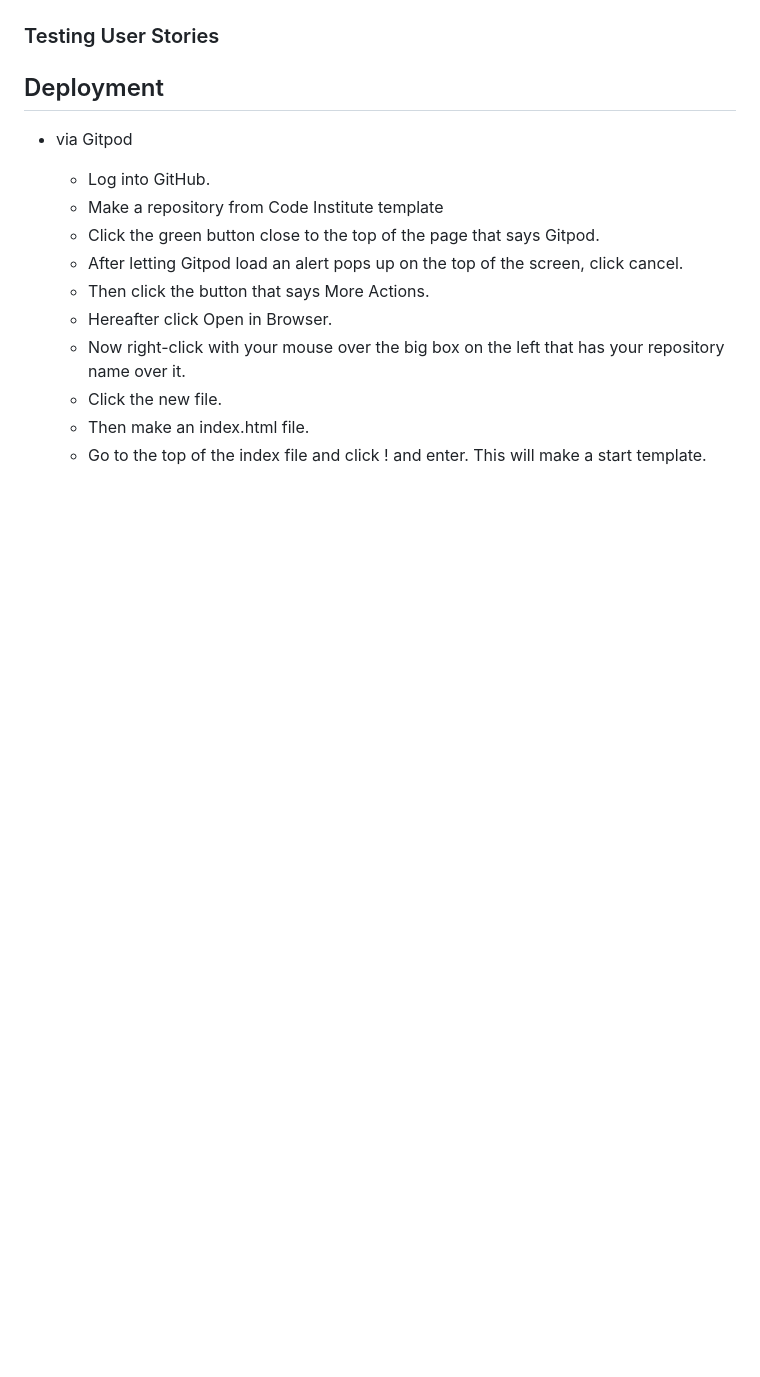
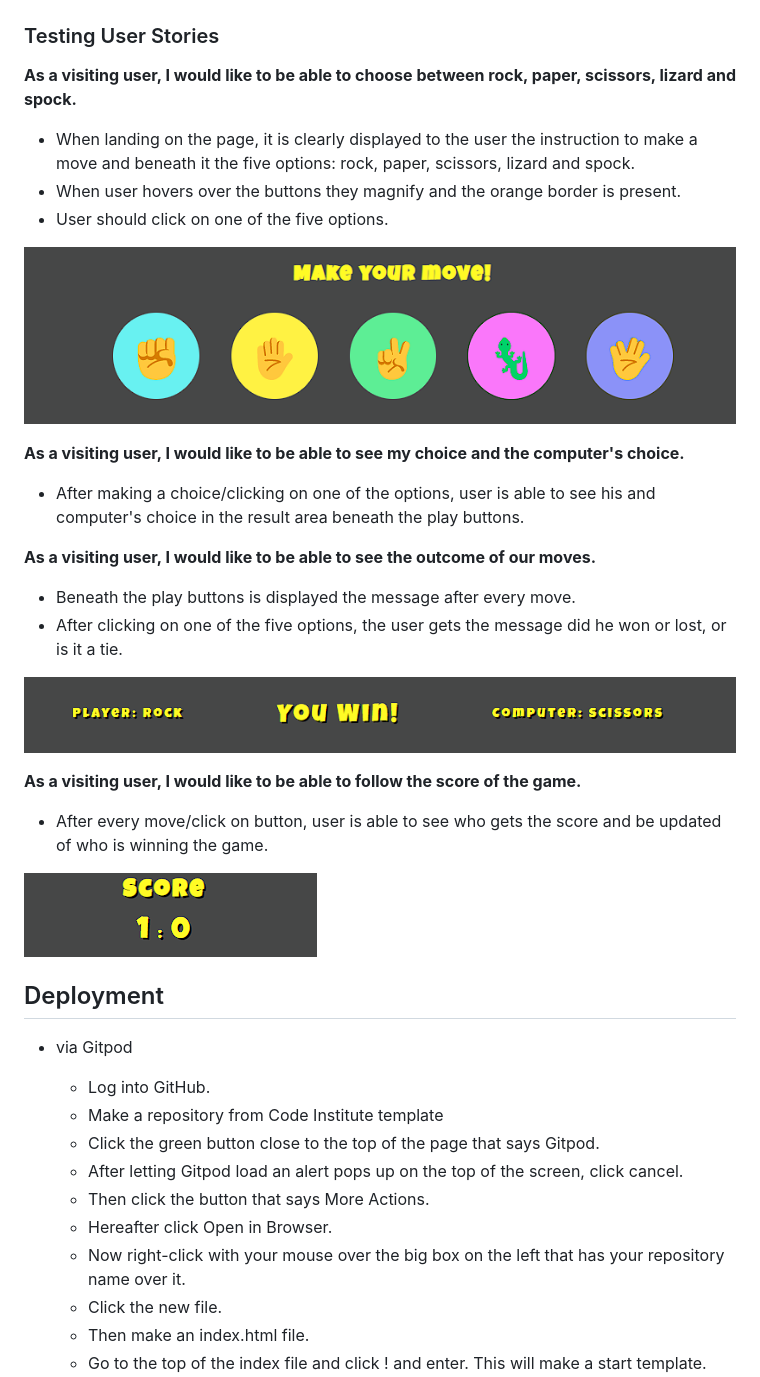
Before and after one commit to NatasaMiric/rock-papper-scissors, a Markdown page: README.md, the part around the change printed below. Rendered like a GitHub page; pictures changed too: docs/wireframes/playbuttons.png; blank space fills up the shorter version.

```diff
--- a/README.md
+++ b/README.md
@@ -183,6 +192,32 @@ Testing was conducted throughout the website development with the help of Dev To
 ![](docs/testing/mobilelighthouse.png)
 
 ### Testing User Stories
+
+**As a visiting user, I would like to be able to choose between rock, paper, scissors, lizard and spock.**
+
+  * When landing on the page, it is clearly displayed to the user the instruction to make a move and beneath it the five options: rock, paper, scissors, lizard and spock.
+  * When user hovers over the buttons they magnify and the orange border is present.
+  * User should click on one of the five options.
+
+  ![](docs/wireframes/playbuttons.png)
+
+
+**As a visiting user, I would like to be able to see my choice and the computer's choice.**
+
+  * After making a choice/clicking on one of the options, user is able to see his and computer's choice in the result area beneath the play buttons.
+
+**As a visiting user, I would like to be able to see the outcome of our moves.**
+
+  * Beneath the play buttons is displayed the message after every move.
+  * After clicking on one of the five options, the user gets the message did he won or lost, or is it a tie.
+
+![](docs/wireframes/result.png)
+
+**As a visiting user, I would like to be able to follow the score of the game.**
+
+  * After every move/click on button, user is able to see who gets the score and be updated of who is winning the game.
+
+  ![](docs/wireframes/score.png)
 
 ## Deployment
 
```
Also changed, not shown: other parts of README.md (+10 -1 lines), docs/colorpalette.png.
